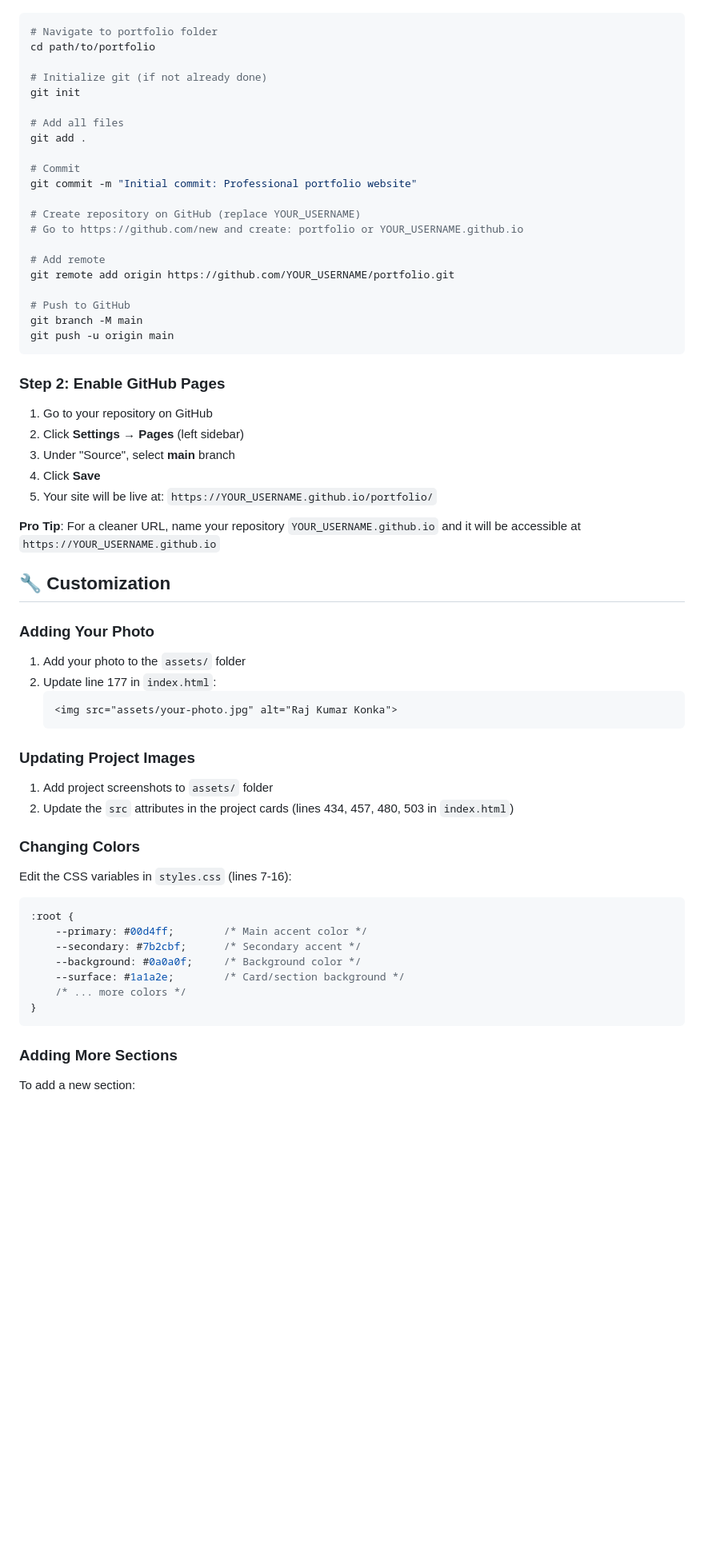
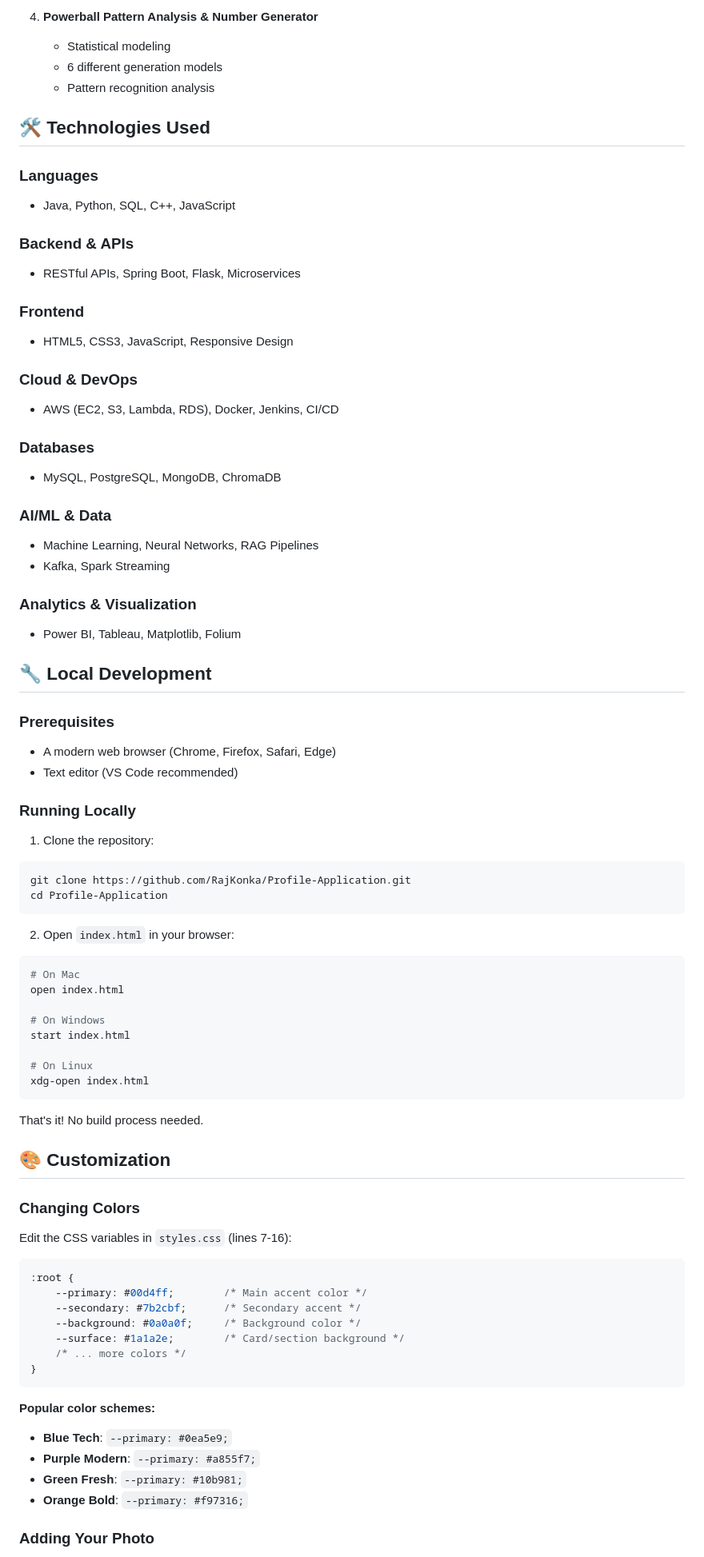
Before and after one commit to RajKonka/Profile-Application, a Markdown page: README.md, the part around one of its changes. Shown at 80% size. Rendered like a GitHub page; blank space fills up the shorter version.

````diff
--- a/README.md
+++ b/README.md
@@ -44,51 +69,61 @@ portfolio/
+4. **Powerball Pattern Analysis & Number Generator**
+   - Statistical modeling
+   - 6 different generation models
+   - Pattern recognition analysis
+
+## 🛠️ Technologies Used
+
+### Languages
+- Java, Python, SQL, C++, JavaScript
+
+### Backend & APIs
+- RESTful APIs, Spring Boot, Flask, Microservices
+
+### Frontend
+- HTML5, CSS3, JavaScript, Responsive Design
+
+### Cloud & DevOps
+- AWS (EC2, S3, Lambda, RDS), Docker, Jenkins, CI/CD
+
+### Databases
+- MySQL, PostgreSQL, MongoDB, ChromaDB
+
+### AI/ML & Data
+- Machine Learning, Neural Networks, RAG Pipelines
+- Kafka, Spark Streaming
+
+### Analytics & Visualization
+- Power BI, Tableau, Matplotlib, Folium
+
+## 🔧 Local Development
+
+### Prerequisites
+- A modern web browser (Chrome, Firefox, Safari, Edge)
+- Text editor (VS Code recommended)
+
+### Running Locally
+
+1. Clone the repository:
 ```bash
-# Navigate to portfolio folder
-cd path/to/portfolio
-
-# Initialize git (if not already done)
-git init
-
-# Add all files
-git add .
-
-# Commit
-git commit -m "Initial commit: Professional portfolio website"
-
-# Create repository on GitHub (replace YOUR_USERNAME)
-# Go to https://github.com/new and create: portfolio or YOUR_USERNAME.github.io
-
-# Add remote
-git remote add origin https://github.com/YOUR_USERNAME/portfolio.git
-
-# Push to GitHub
-git branch -M main
-git push -u origin main
+git clone https://github.com/RajKonka/Profile-Application.git
+cd Profile-Application
 ```
 
-### Step 2: Enable GitHub Pages
+2. Open `index.html` in your browser:
+```bash
+# On Mac
+open index.html
 
-1. Go to your repository on GitHub
-2. Click **Settings** → **Pages** (left sidebar)
-3. Under "Source", select **main** branch
-4. Click **Save**
-5. Your site will be live at: `https://YOUR_USERNAME.github.io/portfolio/`
+# On Windows
+start index.html
 
-**Pro Tip**: For a cleaner URL, name your repository `YOUR_USERNAME.github.io` and it will be accessible at `https://YOUR_USERNAME.github.io`
+# On Linux
+xdg-open index.html
+```
 
-## 🔧 Customization
+That's it! No build process needed.
 
-### Adding Your Photo
-
-1. Add your photo to the `assets/` folder
-2. Update line 177 in `index.html`:
-   ```html
-   <img src="assets/your-photo.jpg" alt="Raj Kumar Konka">
-   ```
-
-### Updating Project Images
-
-1. Add project screenshots to `assets/` folder
-2. Update the `src` attributes in the project cards (lines 434, 457, 480, 503 in `index.html`)
+## 🎨 Customization
 
 ### Changing Colors
 
@@ -104,7 +139,11 @@ Edit the CSS variables in `styles.css` (lines 7-16):
 }
 ```
 
-### Adding More Sections
+**Popular color schemes:**
+- **Blue Tech**: `--primary: #0ea5e9;`
+- **Purple Modern**: `--primary: #a855f7;`
+- **Green Fresh**: `--primary: #10b981;`
+- **Orange Bold**: `--primary: #f97316;`
 
-To add a new section:
+### Adding Your Photo
 
````
Also changed, not shown: other parts of README.md (+178 -48 lines).
